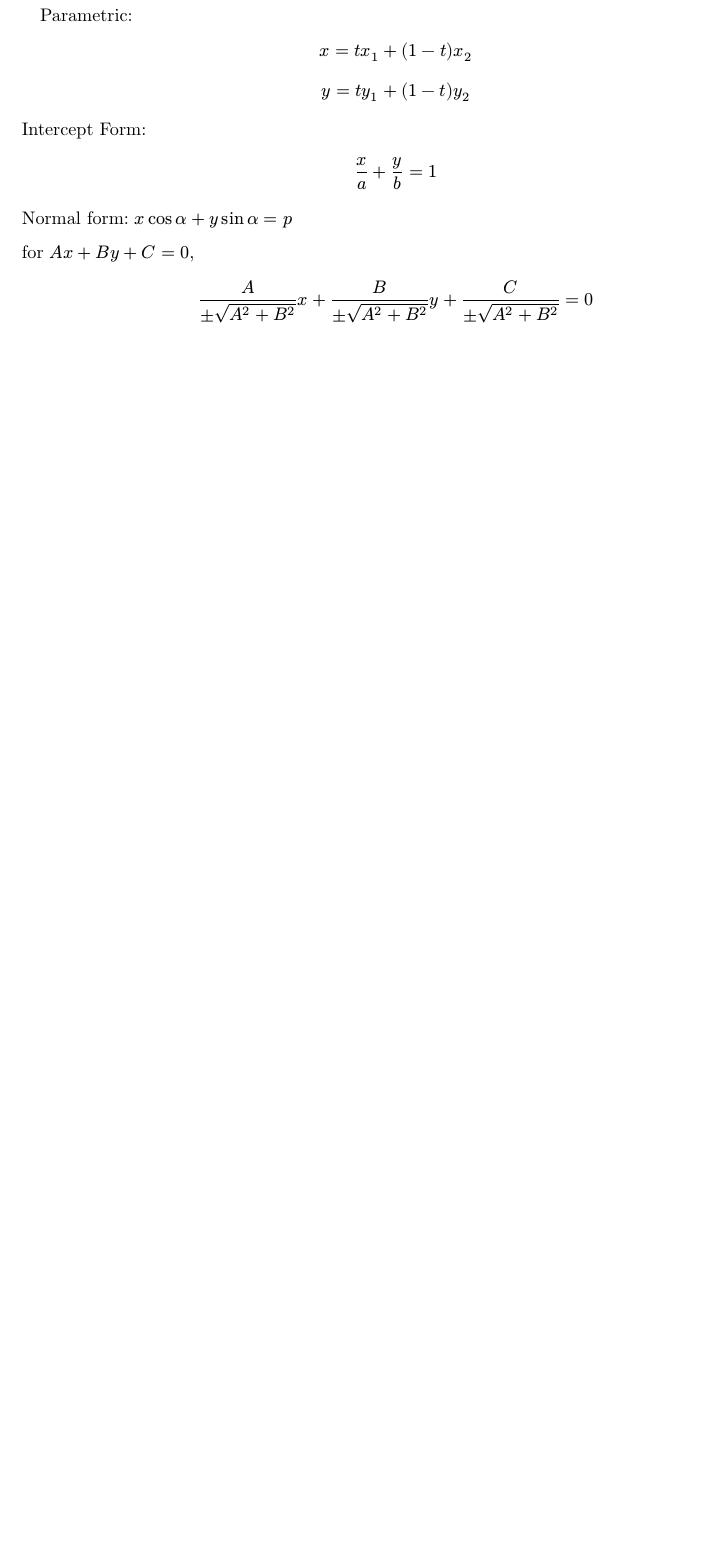
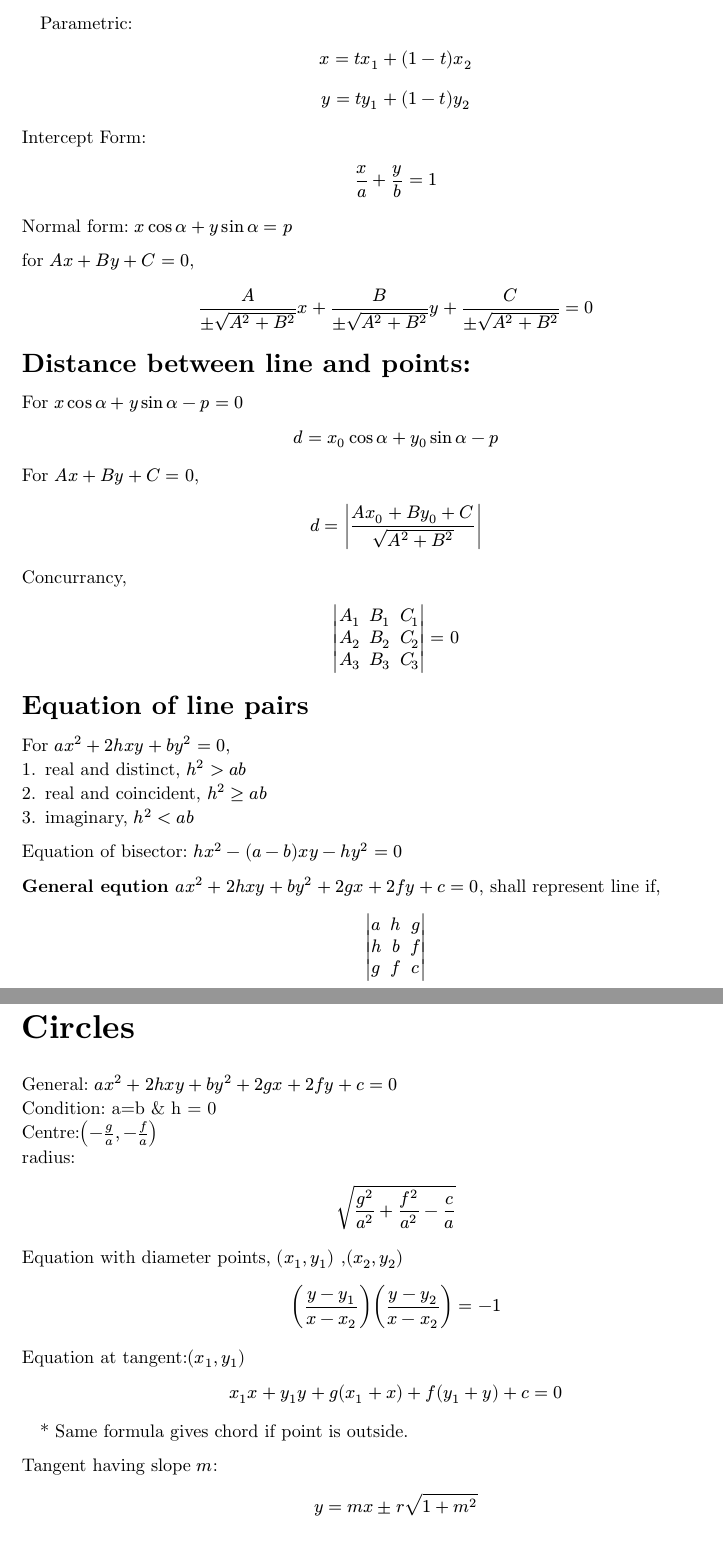
Before and after one commit to MyProxyWeb/math_formulas, a Typst document (main.typ, which reads sections/07-geometry.typ): part of page 17 of 17 before the commit and two parts of pages 17 and 18 of 20 after it, the two joined at a grey line, cut so that both start at the same text, the shorter picture padded with empty space. Compiled offline with Typst 0.15.

Commit message:
Geometry

```diff
--- a/sections/07-geometry.typ
+++ b/sections/07-geometry.typ
@@ -46,3 +48,40 @@ for $A x + B y + C = 0$,
 
 #let msqq(a) = $frac(#a,plus.minus sqrt( A^2 + B^2))$
 $ msqq(A) x + msqq(B) y + msqq(C) = 0 $
+
+=== Distance between line and points:
+
+For $ x cos alpha + y sin alpha -p = 0$
+$ d = x_0 cos alpha + y_0 sin alpha -p $
+
+For $A x + B y + C = 0$,
+$ d =  abs(frac(A x_0 + B y_0 + C, sqrt(A^2+B^2)) ) $
+
+Concurrancy,
+$ mat(delim: "|",A_1,B_1,C_1;A_2,B_2,C_2;A_3,B_3,C_3;) = 0 $
+
+=== Equation of line pairs
+For $a x^2 + 2 h x y + b y^2 =0$,
++ real and distinct, $h^2 > a b $
++ real and coincident, $h^2 >= a b $
++ imaginary, $h^2 < a b $
+Equation of bisector: $h x^2-(a-b)x y -h y^2=0$
+
+* General eqution *
+$a x^2+ 2 h x y + b y^2 + 2 g x + 2 f y + c = 0$, shall represent line if,
+$ mat(delim: "|", a,h,g;h,b,f;g,f,c) $
+
+== Circles
+General: $a x^2 + 2h x y + b y^2 + 2g x+ 2 f y+ c=0$\
+Condition: a=b & h = 0\
+Centre:$(-frac(g,a),-frac(f,a))$\
+radius: $ sqrt(frac(g^2,a^2)+frac(f^2,a^2)-frac(c,a)) $
+
+Equation with diameter points, $pxy(1)$ ,$pxy(2)$
+$ (frac(y-y_1,x-x_2)) (frac(y-y_2,x-x_2)) = -1 $
+
+Equation at tangent:$pxy(1)$
+$ x_1 x + y_1 y + g(x_1 + x) +f(y_1+y)+c=0 $
+#h(1em)\* Same formula gives chord if point is outside.
+
+Tangent having slope $m$:
@@ -48,0 +95,10 @@ $ msqq(A) x + msqq(B) y + msqq(C) = 0 $
+$ x=a t^2 \ y = 2 a t $
+
+Chord of parabola with ends $pxy(1), pxy(2)$: $ y ( y_1 - y_2)=4 a x + y_1 * y_2 $
+Remark: If $y_1 + y_2 =0, x=x_1=x_2$
+
+Equation of tangent $pxy(1)$
+$ y_1 y = 2 a (x + x_1) $
+
+In parametric form. $(a t^2,2a t)$
+$ y = frac(x,t)+ a t $
@@ -48,0 +111,2 @@ $ msqq(A) x + msqq(B) y + msqq(C) = 0 $
+Tangent:
+$ frac(x x_1,a^2 ) + frac(y y_1, b^2) = 1 $
@@ -48,0 +118 @@ $ msqq(A) x + msqq(B) y + msqq(C) = 0 $
+Eccentricity (e): $ e ^2 = 1 + frac(b^2,a^2) > 1$
@@ -48,0 +127,2 @@ $ msqq(A) x + msqq(B) y + msqq(C) = 0 $
+$a x^2 + 2h x y + b y^2 + 2g x+ 2 g y+ c=0$\
+Tangent: $pxy(1)$
```
Also changed, not shown: images/parabola.png (added), sections/07-geometry.typ (38 more changed lines).
